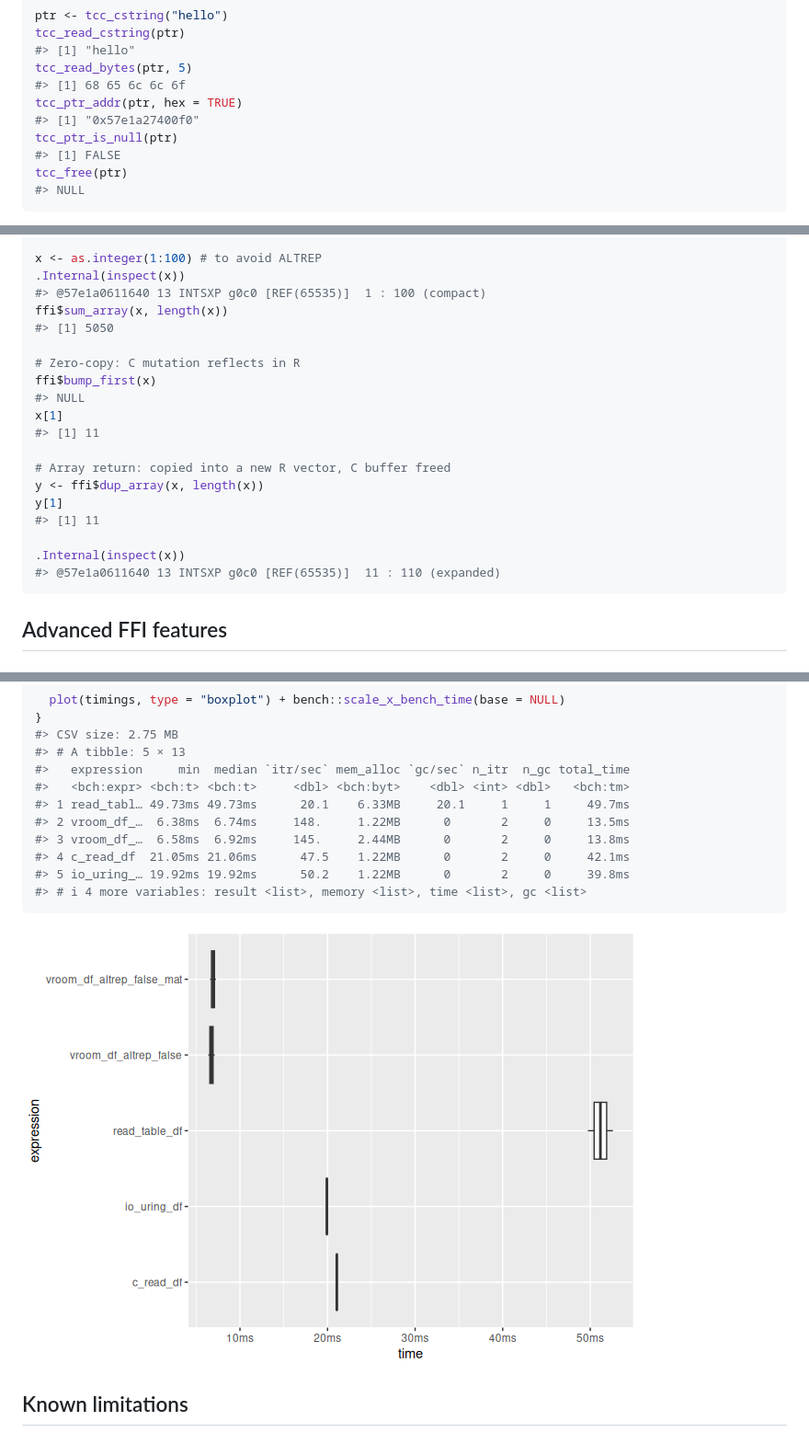
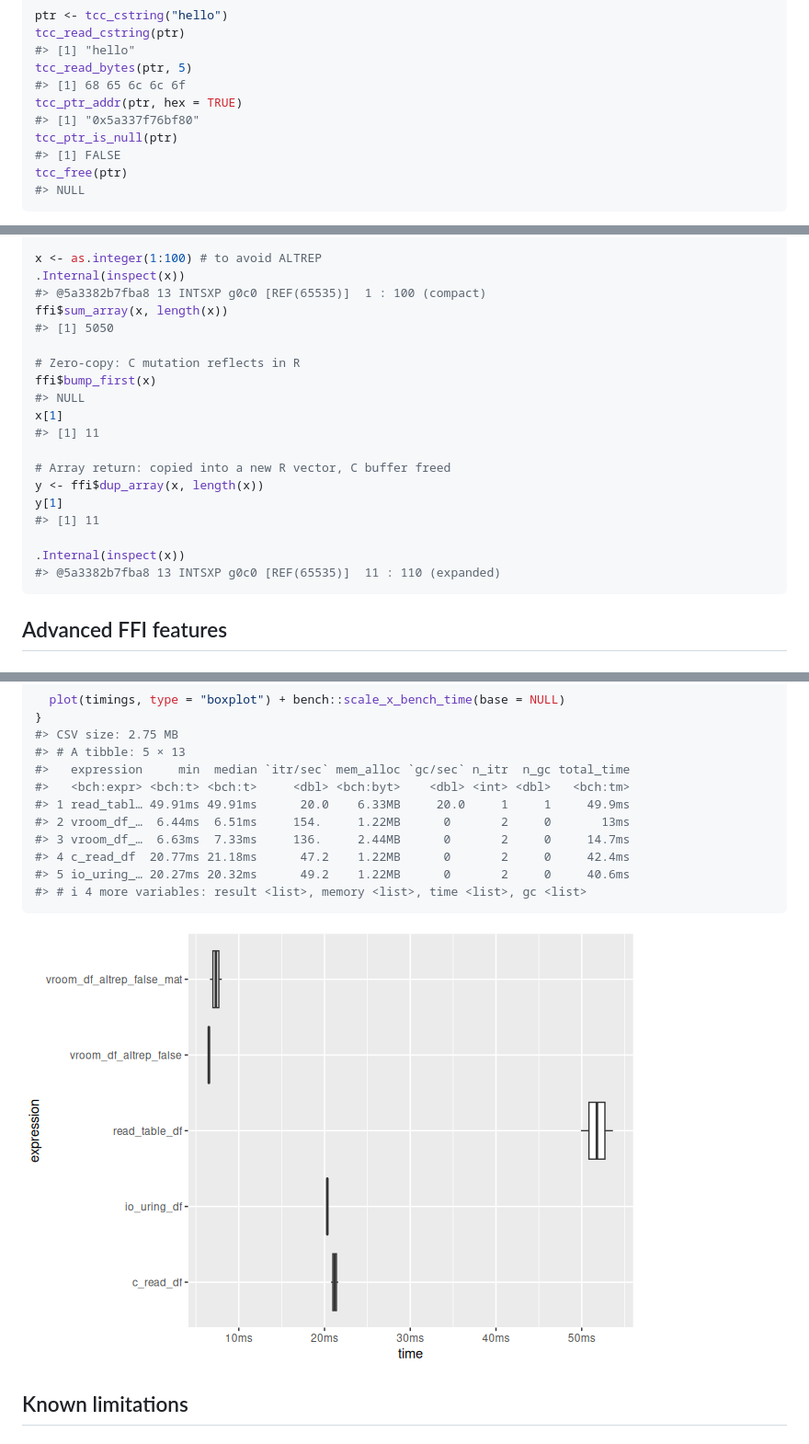
Before and after one commit to sounkou-bioinfo/Rtinycc, a Markdown page: index.md, 3 parts joined by grey strips. Shown at 92% size. GitHub-like rendering; pictures changed too: reference/figures/README-io_uring-demo-1.png.

````diff
--- a/index.md
+++ b/index.md
@@ -183,7 +183,7 @@ tcc_read_cstring(ptr)
 tcc_read_bytes(ptr, 5)
 #> [1] 68 65 6c 6c 6f
 tcc_ptr_addr(ptr, hex = TRUE)
-#> [1] "0x57e1a27400f0"
+#> [1] "0x5a337f76bf80"
 tcc_ptr_is_null(ptr)
 #> [1] FALSE
 tcc_free(ptr)
@@ -457,7 +457,7 @@ ffi <- tcc_ffi() |>
 
 x <- as.integer(1:100) # to avoid ALTREP
 .Internal(inspect(x))
-#> @57e1a0611640 13 INTSXP g0c0 [REF(65535)]  1 : 100 (compact)
+#> @5a3382b7fba8 13 INTSXP g0c0 [REF(65535)]  1 : 100 (compact)
 ffi$sum_array(x, length(x))
 #> [1] 5050
 
@@ -473,7 +473,7 @@ y[1]
 #> [1] 11
 
 .Internal(inspect(x))
-#> @57e1a0611640 13 INTSXP g0c0 [REF(65535)]  11 : 110 (expanded)
+#> @5a3382b7fba8 13 INTSXP g0c0 [REF(65535)]  11 : 110 (expanded)
 ```
 
 ## Advanced FFI features
@@ -1910,11 +1910,11 @@ if (Sys.info()[["sysname"]] == "Linux") {
 #> # A tibble: 5 × 13
 #>   expression     min  median `itr/sec` mem_alloc `gc/sec` n_itr  n_gc total_time
 #>   <bch:expr> <bch:t> <bch:t>     <dbl> <bch:byt>    <dbl> <int> <dbl>   <bch:tm>
-#> 1 read_tabl… 49.73ms 49.73ms      20.1    6.33MB     20.1     1     1     49.7ms
-#> 2 vroom_df_…  6.38ms  6.74ms     148.     1.22MB      0       2     0     13.5ms
-#> 3 vroom_df_…  6.58ms  6.92ms     145.     2.44MB      0       2     0     13.8ms
-#> 4 c_read_df  21.05ms 21.06ms      47.5    1.22MB      0       2     0     42.1ms
-#> 5 io_uring_… 19.92ms 19.92ms      50.2    1.22MB      0       2     0     39.8ms
+#> 1 read_tabl… 49.91ms 49.91ms      20.0    6.33MB     20.0     1     1     49.9ms
+#> 2 vroom_df_…  6.44ms  6.51ms     154.     1.22MB      0       2     0       13ms
+#> 3 vroom_df_…  6.63ms  7.33ms     136.     2.44MB      0       2     0     14.7ms
+#> 4 c_read_df  20.77ms 21.18ms      47.2    1.22MB      0       2     0     42.4ms
+#> 5 io_uring_… 20.27ms 20.32ms      49.2    1.22MB      0       2     0     40.6ms
 #> # ℹ 4 more variables: result <list>, memory <list>, time <list>, gc <list>
 ```
 
````
Also changed, not shown: other parts of index.md (+13 -13 lines), articles/compilation-and-call-overhead.md (+8 -8 lines), articles/ffi-helpers.md (+4 -4 lines), 6 other files.
